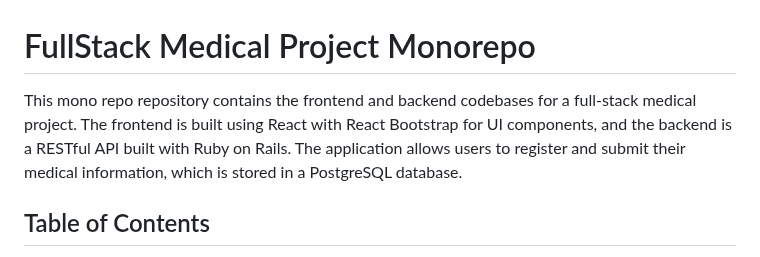
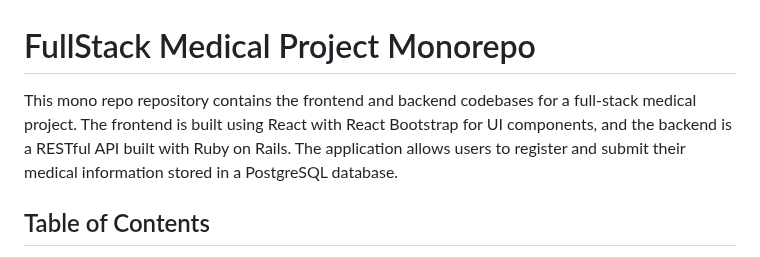
Before and after one commit to Chandan-devs-tech/fullstack_medical_project, a Markdown page: README.md, the part around the change. Drawn GitHub-style.

```diff
--- a/README.md
+++ b/README.md
@@ -1,6 +1,6 @@
 # FullStack Medical Project Monorepo
 
-This mono repo repository contains the frontend and backend codebases for a full-stack medical project. The frontend is built using React with React Bootstrap for UI components, and the backend is a RESTful API built with Ruby on Rails. The application allows users to register and submit their medical information, which is stored in a PostgreSQL database.
+This mono repo repository contains the frontend and backend codebases for a full-stack medical project. The frontend is built using React with React Bootstrap for UI components, and the backend is a RESTful API built with Ruby on Rails. The application allows users to register and submit their medical information stored in a PostgreSQL database.
 
 ## Table of Contents
 
```
